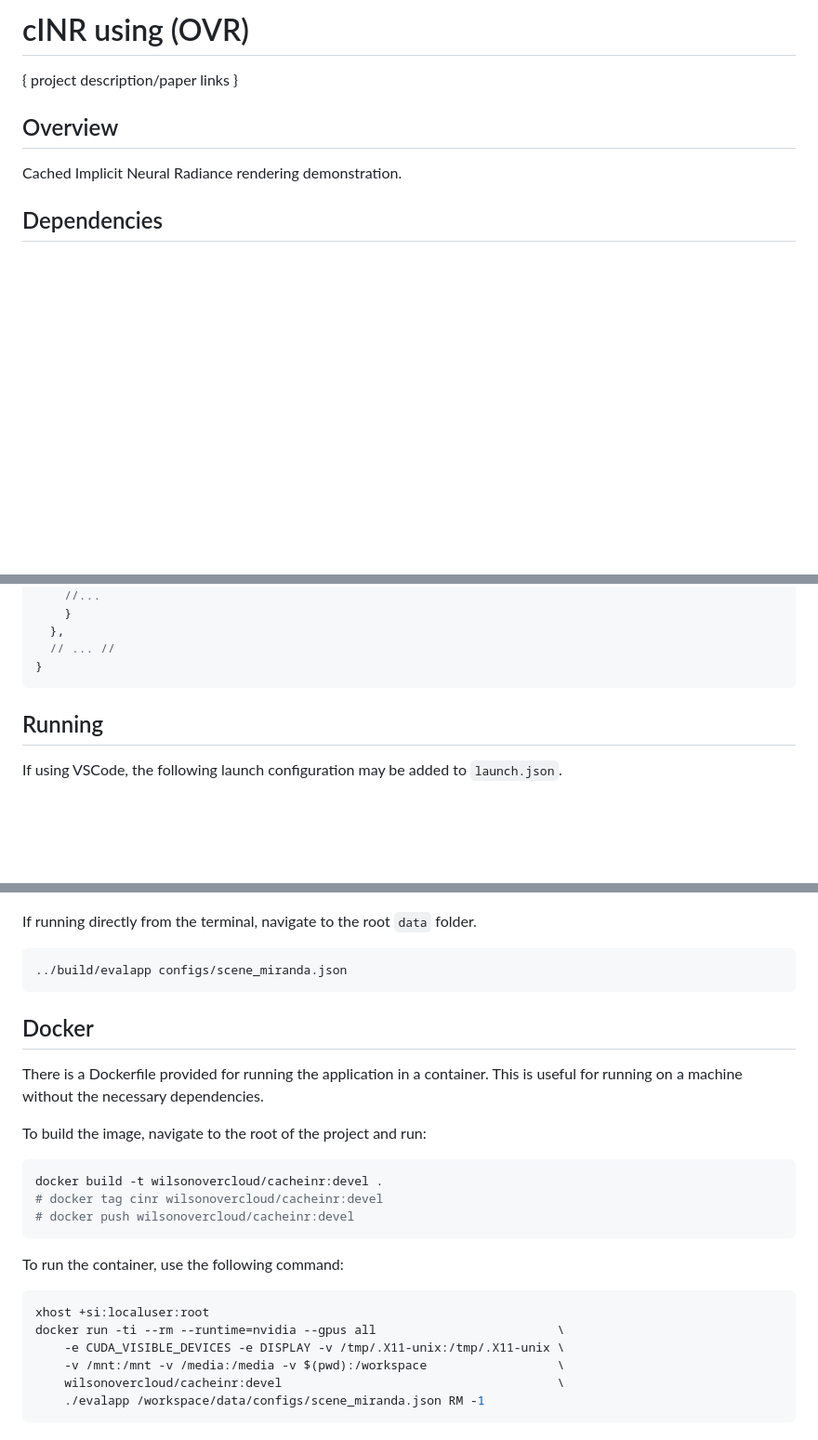
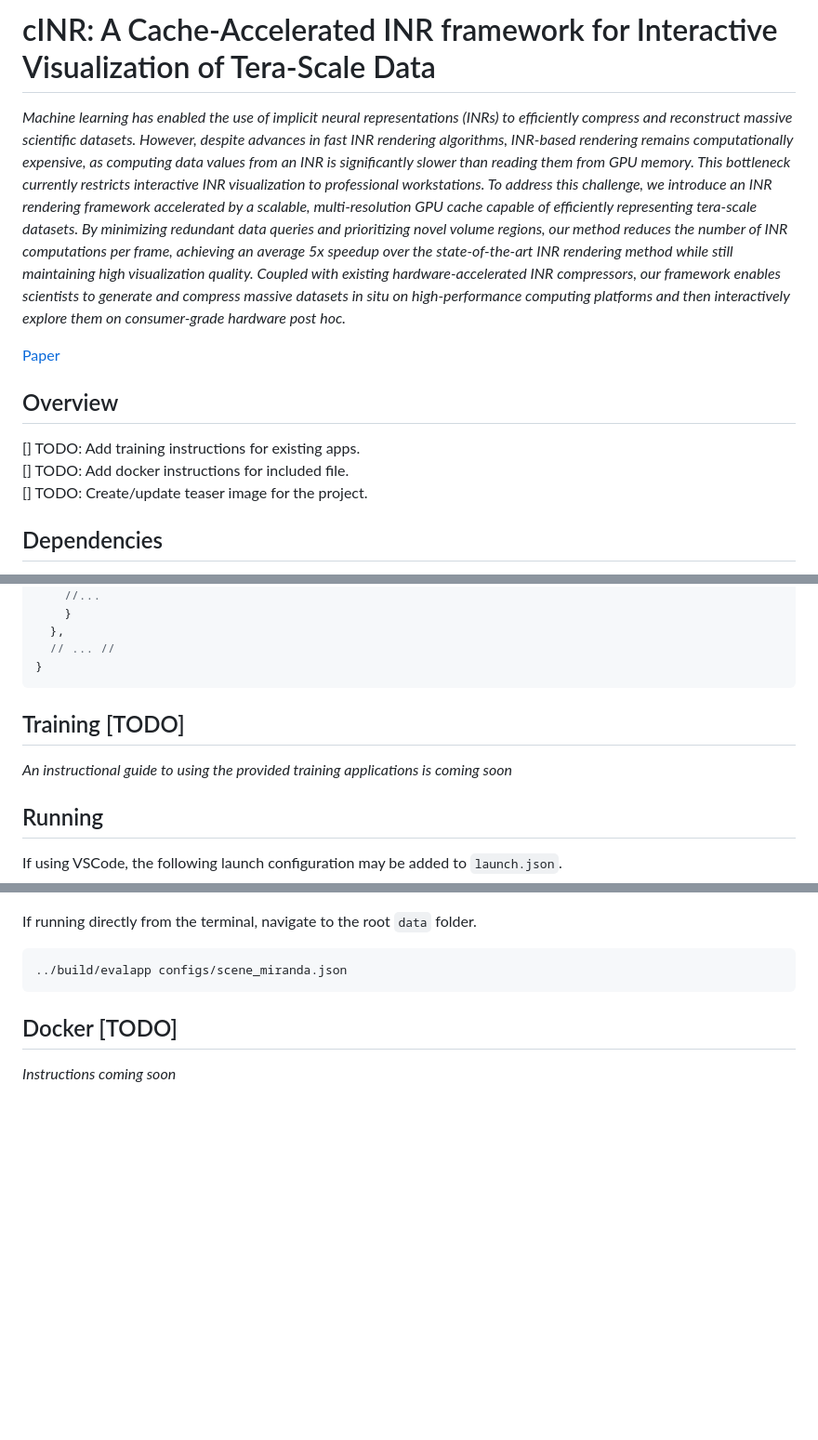
Before and after one commit to VIDILabs/cINR, a Markdown page: README.md, 3 parts joined by grey strips. Shown at 93% size. GitHub-like rendering; blank space fills up the shorter version.

Commit message:
Removed outdated ReadMe text

````diff
--- a/README.md
+++ b/README.md
@@ -1,9 +1,13 @@
-# cINR using (OVR)
-{ project description/paper links }
+# cINR: A Cache-Accelerated INR framework for Interactive Visualization of Tera-Scale Data
+*Machine learning has enabled the use of implicit neural representations (INRs) to efficiently compress and reconstruct massive scientific datasets. However, despite advances in fast INR rendering algorithms, INR-based rendering remains computationally expensive, as computing data values from an INR is significantly slower than reading them from GPU memory. This bottleneck currently restricts interactive INR visualization to professional workstations. To address this challenge, we introduce an INR rendering framework accelerated by a scalable, multi-resolution GPU cache capable of efficiently representing tera-scale datasets. By minimizing redundant data queries and prioritizing novel volume regions, our method reduces the number of INR computations per frame, achieving an average 5x speedup over the state-of-the-art INR rendering method while still maintaining high visualization quality. Coupled with existing hardware-accelerated INR compressors, our framework enables scientists to generate and compress massive datasets in situ on high-performance computing platforms and then interactively explore them on consumer-grade hardware post hoc.*
+
+[Paper](https://arxiv.org/abs/2504.18001v3)
 
 ## Overview
 
-Cached Implicit Neural Radiance rendering demonstration.
+[] TODO: Add training instructions for existing apps. \
+[] TODO: Add docker instructions for included file. \
+[] TODO: Create/update teaser image for the project.
 
 ## Dependencies
 
@@ -84,6 +88,8 @@ The scene file should mirror the structure of our example scenes.
   // ... //
 }
 ```
+## Training [TODO]
+*An instructional guide to using the provided training applications is coming soon*
 
 ## Running
 
@@ -122,24 +128,6 @@ If running directly from the terminal, navigate to the root `data` folder.
 ../build/evalapp configs/scene_miranda.json
 ```
 
-## Docker
+## Docker [TODO]
 
-There is a Dockerfile provided for running the application in a container. This is useful for running on a machine without the necessary dependencies.
-
-To build the image, navigate to the root of the project and run:
-```bash
-docker build -t wilsonovercloud/cacheinr:devel .
-# docker tag cinr wilsonovercloud/cacheinr:devel
-# docker push wilsonovercloud/cacheinr:devel
-```
-
-To run the container, use the following command:
-
-```bash
-xhost +si:localuser:root
-docker run -ti --rm --runtime=nvidia --gpus all                         \
-    -e CUDA_VISIBLE_DEVICES -e DISPLAY -v /tmp/.X11-unix:/tmp/.X11-unix \
-    -v /mnt:/mnt -v /media:/media -v $(pwd):/workspace                  \
-    wilsonovercloud/cacheinr:devel                                      \
-    ./evalapp /workspace/data/configs/scene_miranda.json RM -1
-```
+*Instructions coming soon*
````
